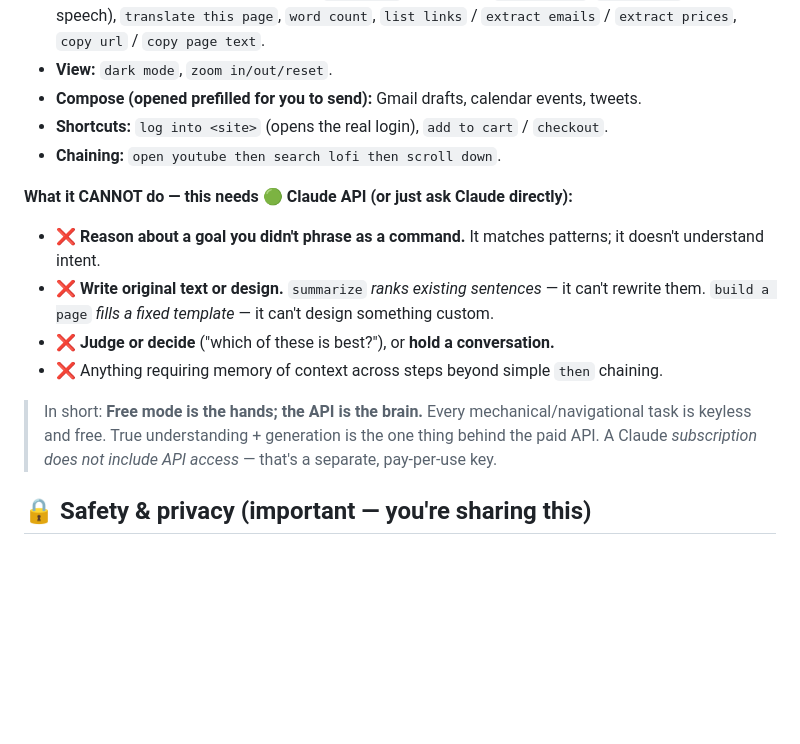
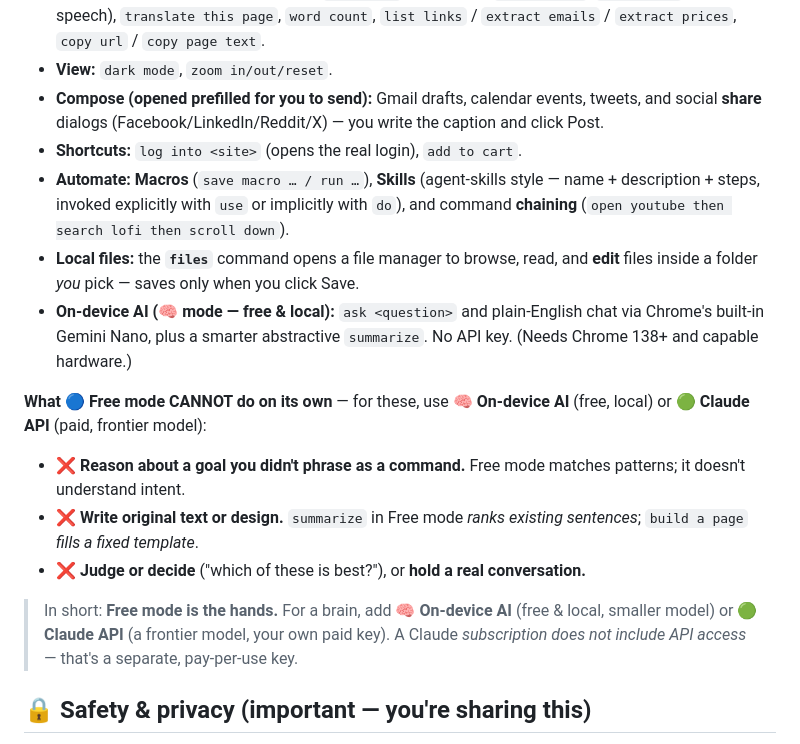
Before and after one commit to Gamer4life36/claude-helper-extension, a Markdown page: README.md, the part around one of its changes. GitHub-like rendering; blank space fills up the shorter version.

```diff
--- a/README.md
+++ b/README.md
@@ -29,20 +29,20 @@ you type an instruction, it matches a pattern and drives the browser.
   `read aloud` (text-to-speech), `translate this page`, `word count`,
   `list links` / `extract emails` / `extract prices`, `copy url` / `copy page text`.
 - **View:** `dark mode`, `zoom in/out/reset`.
-- **Compose (opened prefilled for you to send):** Gmail drafts, calendar events, tweets.
-- **Shortcuts:** `log into <site>` (opens the real login), `add to cart` / `checkout`.
-- **Chaining:** `open youtube then search lofi then scroll down`.
+- **Compose (opened prefilled for you to send):** Gmail drafts, calendar events, tweets, and social **share** dialogs (Facebook/LinkedIn/Reddit/X) — you write the caption and click Post.
+- **Shortcuts:** `log into <site>` (opens the real login), `add to cart`.
+- **Automate:** **Macros** (`save macro … / run …`), **Skills** (agent-skills style — name + description + steps, invoked explicitly with `use` or implicitly with `do`), and command **chaining** (`open youtube then search lofi then scroll down`).
+- **Local files:** the **`files`** command opens a file manager to browse, read, and **edit** files inside a folder *you* pick — saves only when you click Save.
+- **On-device AI (🧠 mode — free & local):** `ask <question>` and plain-English chat via Chrome's built-in Gemini Nano, plus a smarter abstractive `summarize`. No API key. (Needs Chrome 138+ and capable hardware.)
 
-**What it CANNOT do — this needs 🟢 Claude API (or just ask Claude directly):**
-- ❌ **Reason about a goal you didn't phrase as a command.** It matches patterns; it doesn't understand intent.
-- ❌ **Write original text or design.** `summarize` *ranks existing sentences* — it can't rewrite them.
-  `build a page` *fills a fixed template* — it can't design something custom.
-- ❌ **Judge or decide** ("which of these is best?"), or **hold a conversation.**
-- ❌ Anything requiring memory of context across steps beyond simple `then` chaining.
+**What 🔵 Free mode CANNOT do on its own** — for these, use **🧠 On-device AI** (free, local) or **🟢 Claude API** (paid, frontier model):
+- ❌ **Reason about a goal you didn't phrase as a command.** Free mode matches patterns; it doesn't understand intent.
+- ❌ **Write original text or design.** `summarize` in Free mode *ranks existing sentences*; `build a page` *fills a fixed template*.
+- ❌ **Judge or decide** ("which of these is best?"), or **hold a real conversation.**
 
-> In short: **Free mode is the hands; the API is the brain.** Every mechanical/navigational
-> task is keyless and free. True understanding + generation is the one thing behind the paid API.
-> A Claude *subscription does not include API access* — that's a separate, pay-per-use key.
+> In short: **Free mode is the hands.** For a brain, add **🧠 On-device AI** (free & local, smaller
+> model) or **🟢 Claude API** (a frontier model, your own paid key). A Claude *subscription does not
+> include API access* — that's a separate, pay-per-use key.
 
 ## 🔒 Safety & privacy (important — you're sharing this)
 - **Runs entirely in your browser.** Nothing is sent anywhere except the websites *you* tell it to open. There is no analytics, no server (unless *you* start the optional bridge).
```
Also changed, not shown: other parts of README.md (+18 -12 lines).
